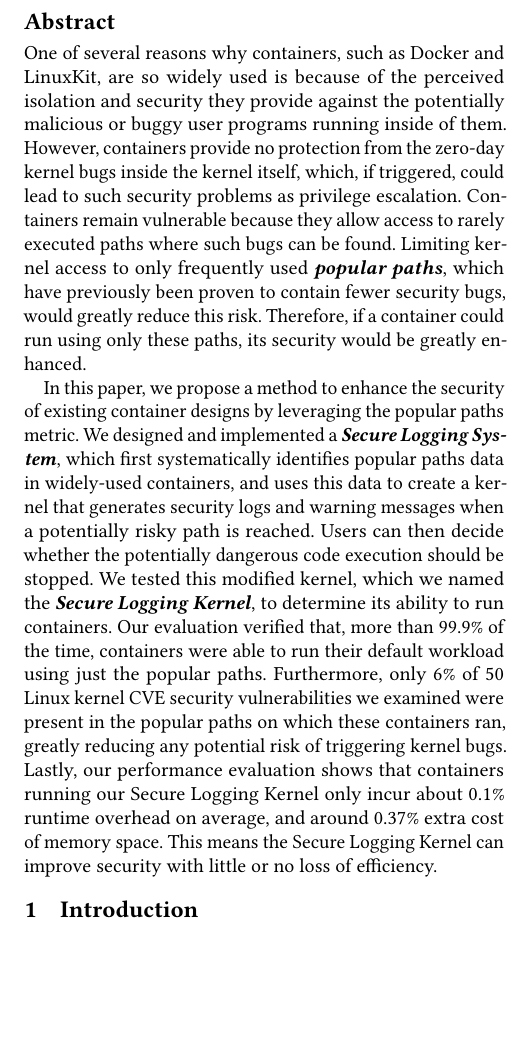
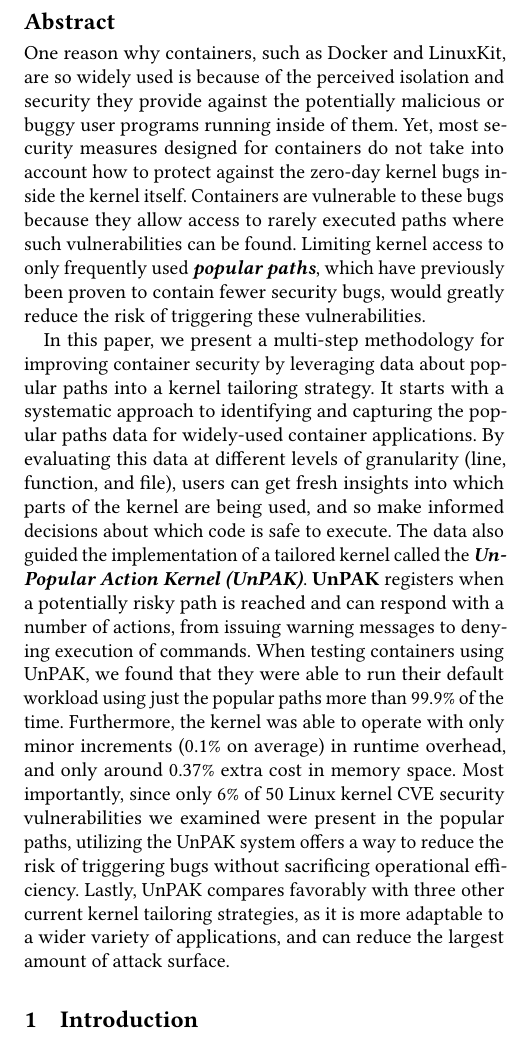
Before and after one commit to detectivelyw/lind-linuxkit-paper, a LaTeX paper (paper.tex, which reads abstract.tex): part of one column of page 1 of 13, cut so that both start at the same text, the shorter picture padded with empty space. Compiled offline with pdfLaTeX.

Commit message:
update abstract and paper title.

```diff
--- a/abstract.tex
+++ b/abstract.tex
@@ -1,17 +1,19 @@
 \section*{Abstract}
-One of several reasons why containers, such as Docker and LinuxKit, are so widely used is because of the perceived isolation and security they provide against
-the potentially malicious or buggy user programs running inside of them. However, containers provide no protection from the zero-day kernel bugs inside the kernel itself,
-which, if triggered, could lead to such security problems as privilege escalation.
-Containers remain vulnerable because they allow access to rarely executed paths where such bugs can be found.
-Limiting kernel access to only frequently used \textbf{\textit{popular paths}}, which have previously been proven to contain fewer security bugs, would greatly reduce this risk.
-Therefore, if a container could run using only these paths, its security would be greatly enhanced.
+One reason why containers, such as Docker and LinuxKit, are so widely used is because of the perceived isolation and security they provide against
+the potentially malicious or buggy user programs running inside of them. Yet, most security measures designed for containers do not take into account
+how to protect against the zero-day kernel bugs inside the kernel itself.
+Containers are vulnerable to these bugs because they allow access to rarely executed paths where such vulnerabilities can be found.
+Limiting kernel access to only frequently used \textbf{\textit{popular paths}}, which have previously been proven to contain fewer security bugs,
+would greatly reduce the risk of triggering these vulnerabilities.
 
-In this paper, we propose a method to enhance the security of existing container designs by leveraging the popular paths metric.
-We designed and implemented a \textbf{\textit{Secure Logging System}}, which first systematically identifies popular paths data in widely-used containers,
-and uses this data to create a kernel that generates security logs and warning messages when a potentially risky path is reached.
-Users can then decide whether the potentially dangerous code execution should be stopped. We tested this modified kernel, which we named the \textbf{\textit{Secure Logging Kernel}},
-to determine its  ability to run containers. Our evaluation verified that, more than 99.9\% of the time, containers were able to run their default workload using just the popular paths.
-Furthermore, only 6\% of 50 Linux kernel CVE security vulnerabilities we examined were present in the popular paths on which these containers ran,
-greatly reducing any potential risk of triggering kernel bugs.
-Lastly, our performance evaluation shows that containers running our Secure Logging Kernel only incur about 0.1\% runtime overhead on average,
-and around 0.37\% extra cost of memory space. This means the Secure Logging Kernel can improve security with little or no loss of efficiency.
+In this paper, we present a multi-step methodology for improving container security by leveraging data about popular paths into a kernel tailoring strategy.
+It starts with a systematic approach to identifying and capturing the popular paths data for widely-used container applications.
+By evaluating this data at different levels of granularity (line, function, and file), users can get fresh insights into which parts of the kernel are being used,
+and so make informed decisions about which code is safe to execute.
+The data also guided the implementation of a tailored kernel called the \textbf{\textit{UnPopular Action Kernel (UnPAK)}}.
+\textbf{UnPAK} registers when a potentially risky path is reached and can respond with a number of actions, from issuing warning messages to denying execution of commands.
+When testing containers using UnPAK, we found that they were able to run their default workload using just the popular paths more than 99.9\% of the time.
+Furthermore, the kernel was able to operate with only minor increments (0.1\% on average) in runtime overhead, and only around 0.37\% extra cost in memory space.
+Most importantly, since only 6\% of 50 Linux kernel CVE security vulnerabilities we examined were present in the popular paths,
+utilizing the UnPAK system offers a way to reduce the risk of triggering bugs without sacrificing operational efficiency.
+Lastly, UnPAK compares favorably with three other current kernel tailoring strategies, as it is more adaptable to a wider variety of applications, and can reduce the largest amount of attack surface.
--- a/paper.tex
+++ b/paper.tex
@@ -18,5 +18,5 @@
 \setcopyright{none} % removes copyright information
 %
 % The "title" command has an optional parameter, allowing the author to define a "short title" to be used in page headers.
-\title{Enhancing Container Security by Logging the Unpopular Paths in the Operating System Kernel}
+\title{UnPAK: Using a New Approach to Kernel Tailoring to Take Action Against Risky Code Exposed to Containers}
 
```
Also changed, not shown: paper.tex (18 more changed lines).
